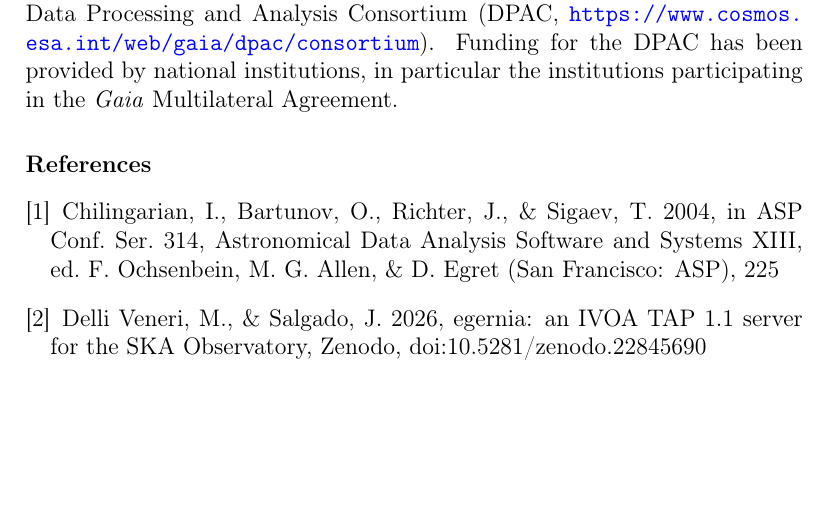
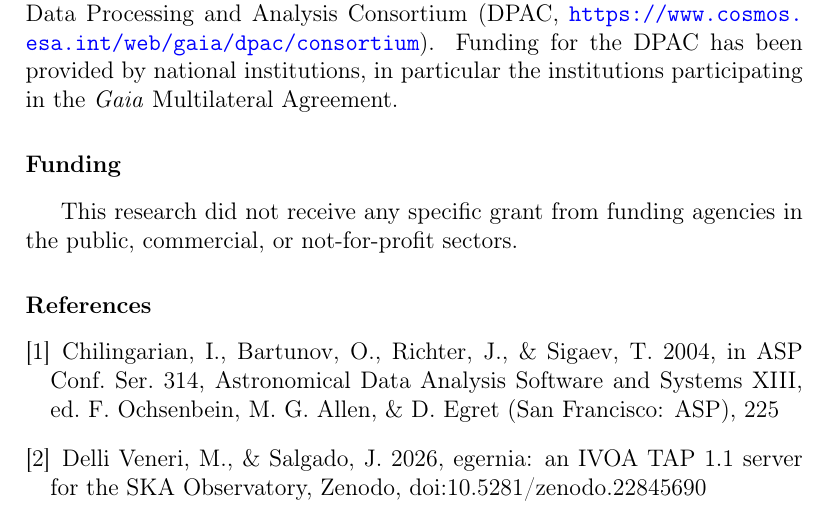
Before and after one commit to jesusjuansalgado/skycell, a LaTeX paper (paper/ac/skycell-ac.tex): part of page 17 of 18, cut so that both start at the same text, the shorter picture padded with empty space. Compiled offline with pdfLaTeX.

Commit message:
Paper (A&C): funding statement -- no specific grant
Co-Authored-By: Claude Opus 5.5 <noreply@anthropic.com>
Claude-Session: https://claude.ai/code/session_01BhCYxUKxCB4nrnCgvod5c6

```diff
--- a/paper/ac/skycell-ac.tex
+++ b/paper/ac/skycell-ac.tex
@@ -121,9 +121,10 @@ Analysis Consortium (DPAC, \url{https://www.cosmos.esa.int/web/gaia/dpac/consort
 Funding for the DPAC has been provided by national institutions, in particular the
 institutions participating in the \emph{Gaia} Multilateral Agreement.
 
-%% TO BE COMPLETED BY THE AUTHORS: Elsevier asks for a funding statement, e.g.
-%% "This research did not receive any specific grant from funding agencies in the
-%% public, commercial, or not-for-profit sectors."
+\section*{Funding}
+
+This research did not receive any specific grant from funding agencies in the public,
+commercial, or not-for-profit sectors.
 
 \input{../refs}
 
```
Also changed, not shown: paper/ac/submission/skycell-ac.tex (+4 -3 lines), paper/ac/skycell-ac.pdf, paper/ac/submission/skycell-ac.pdf.
